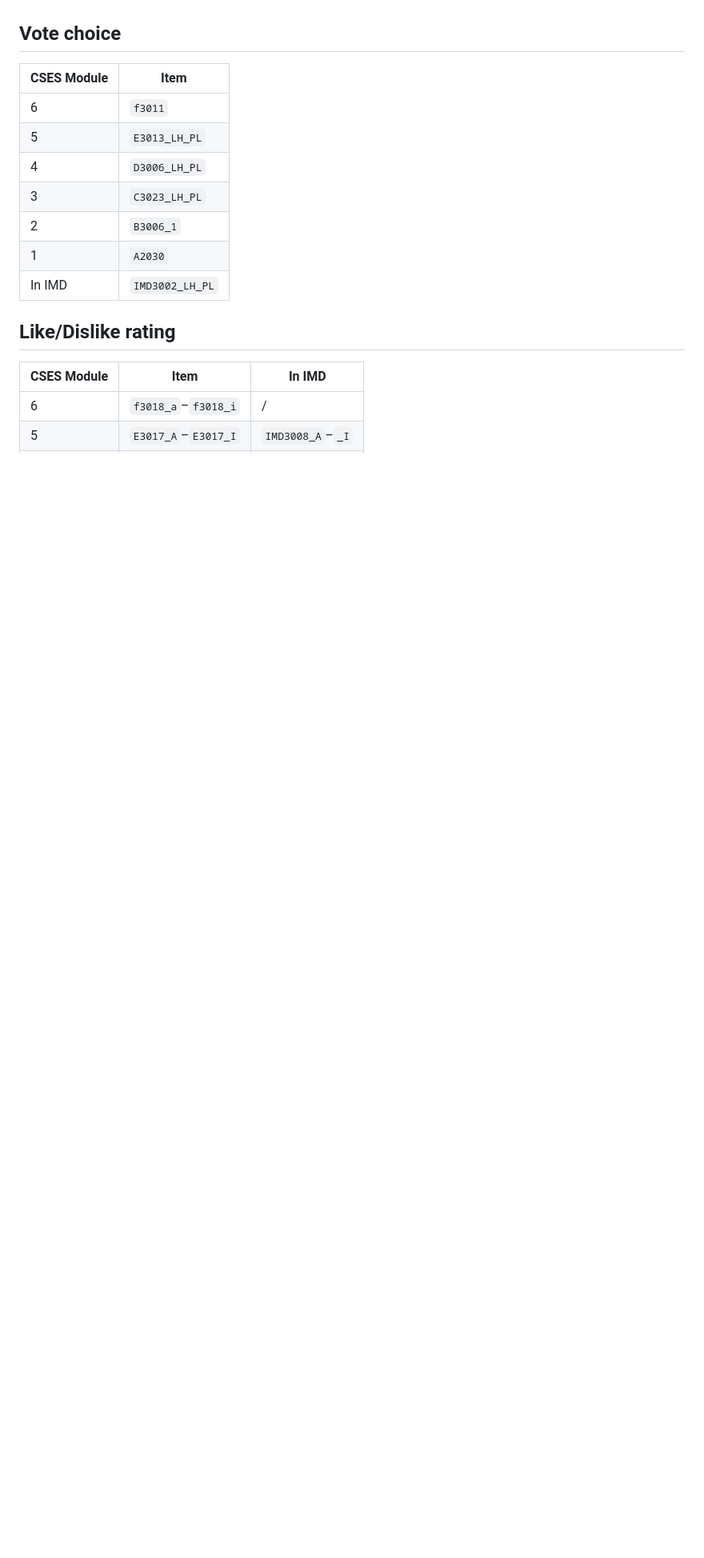
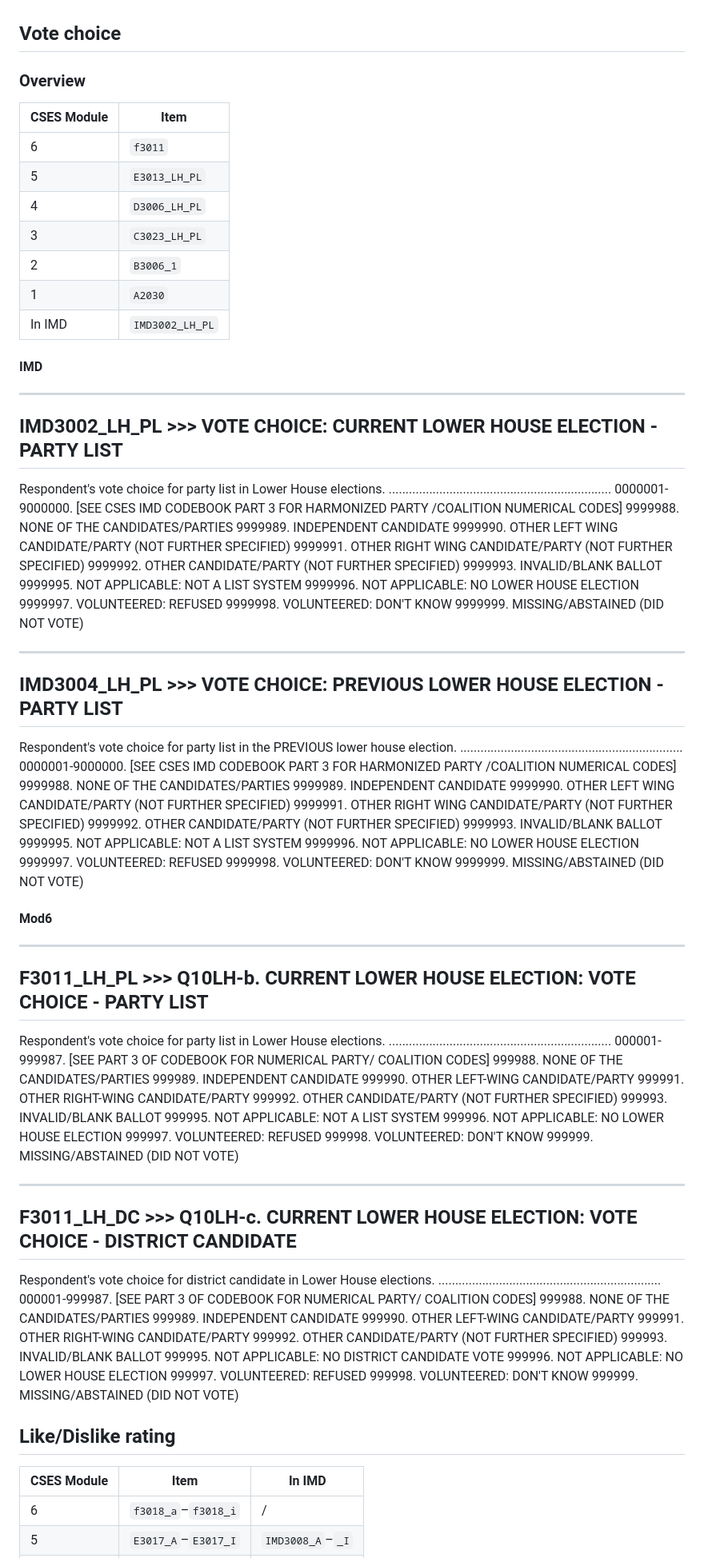
Before and after one commit to LS-Konig/CSAP, a Markdown page: data/01_raw/key-items.md, the part around the change. Shown at 80% size. GitHub-like rendering; blank space fills up the shorter version.

Commit message:
CSES vote choice (parl) overview

```diff
--- a/data/01_raw/key-items.md
+++ b/data/01_raw/key-items.md
@@ -192,6 +192,8 @@ very close?
 
 ## Vote choice
 
+### Overview
+
 | CSES Module | Item |
 |------|------|
 | 6 | `f3011` |
@@ -202,7 +204,97 @@ very close?
 | 1 | `A2030` |
 | In IMD | `IMD3002_LH_PL` | `IMD3002_PR_1` | `IMD3004_LH_PL` |
 
+#### IMD
+
+---------------------------------------------------------------------------
+IMD3002_LH_PL >>> VOTE CHOICE: CURRENT LOWER HOUSE ELECTION - PARTY LIST
+---------------------------------------------------------------------------
+Respondent's vote choice for party list in Lower House elections.
+..................................................................
+0000001-9000000. [SEE CSES IMD CODEBOOK PART 3 FOR HARMONIZED
+PARTY /COALITION NUMERICAL CODES]
+9999988. NONE OF THE CANDIDATES/PARTIES
+9999989. INDEPENDENT CANDIDATE
+9999990. OTHER LEFT WING CANDIDATE/PARTY
+(NOT FURTHER SPECIFIED)
+9999991. OTHER RIGHT WING CANDIDATE/PARTY
+(NOT FURTHER SPECIFIED)
+9999992. OTHER CANDIDATE/PARTY (NOT FURTHER SPECIFIED)
+9999993. INVALID/BLANK BALLOT
+9999995. NOT APPLICABLE: NOT A LIST SYSTEM
+9999996. NOT APPLICABLE: NO LOWER HOUSE ELECTION
+9999997. VOLUNTEERED: REFUSED
+9999998. VOLUNTEERED: DON'T KNOW
+9999999. MISSING/ABSTAINED (DID NOT VOTE)
+
+---------------------------------------------------------------------------
+IMD3004_LH_PL >>> VOTE CHOICE: PREVIOUS LOWER HOUSE ELECTION - PARTY LIST
+---------------------------------------------------------------------------
+Respondent's vote choice for party list in the PREVIOUS lower
+house election.
+..................................................................
+0000001-9000000. [SEE CSES IMD CODEBOOK PART 3 FOR HARMONIZED
+PARTY /COALITION NUMERICAL CODES]
+9999988. NONE OF THE CANDIDATES/PARTIES
+9999989. INDEPENDENT CANDIDATE
+9999990. OTHER LEFT WING CANDIDATE/PARTY
+(NOT FURTHER SPECIFIED)
+9999991. OTHER RIGHT WING CANDIDATE/PARTY
+(NOT FURTHER SPECIFIED)
+9999992. OTHER CANDIDATE/PARTY (NOT FURTHER SPECIFIED)
+9999993. INVALID/BLANK BALLOT
+9999995. NOT APPLICABLE: NOT A LIST SYSTEM
+9999996. NOT APPLICABLE: NO LOWER HOUSE ELECTION
+9999997. VOLUNTEERED: REFUSED
+9999998. VOLUNTEERED: DON'T KNOW
+9999999. MISSING/ABSTAINED (DID NOT VOTE)
+
+#### Mod6
+
+---------------------------------------------------------------------------
+F3011_LH_PL >>> Q10LH-b. CURRENT LOWER HOUSE ELECTION: VOTE CHOICE - PARTY
+LIST
+---------------------------------------------------------------------------
+Respondent's vote choice for party list in Lower House elections.
+..................................................................
+000001-999987. [SEE PART 3 OF CODEBOOK FOR NUMERICAL PARTY/
+COALITION CODES]
+999988. NONE OF THE CANDIDATES/PARTIES
+999989. INDEPENDENT CANDIDATE
+999990. OTHER LEFT-WING CANDIDATE/PARTY
+999991. OTHER RIGHT-WING CANDIDATE/PARTY
+999992. OTHER CANDIDATE/PARTY (NOT FURTHER SPECIFIED)
+999993. INVALID/BLANK BALLOT
+999995. NOT APPLICABLE: NOT A LIST SYSTEM
+999996. NOT APPLICABLE: NO LOWER HOUSE ELECTION
+999997. VOLUNTEERED: REFUSED
+999998. VOLUNTEERED: DON'T KNOW
+999999. MISSING/ABSTAINED (DID NOT VOTE)
+
+---------------------------------------------------------------------------
+F3011_LH_DC >>> Q10LH-c. CURRENT LOWER HOUSE ELECTION: VOTE CHOICE -
+DISTRICT CANDIDATE
+---------------------------------------------------------------------------
+Respondent's vote choice for district candidate in Lower House
+elections.
+..................................................................
+000001-999987. [SEE PART 3 OF CODEBOOK FOR NUMERICAL PARTY/
+COALITION CODES]
+999988. NONE OF THE CANDIDATES/PARTIES
+999989. INDEPENDENT CANDIDATE
+999990. OTHER LEFT-WING CANDIDATE/PARTY
+999991. OTHER RIGHT-WING CANDIDATE/PARTY
+999992. OTHER CANDIDATE/PARTY (NOT FURTHER SPECIFIED)
+999993. INVALID/BLANK BALLOT
+999995. NOT APPLICABLE: NO DISTRICT CANDIDATE VOTE
+999996. NOT APPLICABLE: NO LOWER HOUSE ELECTION
+999997. VOLUNTEERED: REFUSED
+999998. VOLUNTEERED: DON'T KNOW
+999999. MISSING/ABSTAINED (DID NOT VOTE)
+
 ## Like/Dislike rating
+
+
 
 | CSES Module | Item | In IMD |
 |------|------|------|
```
